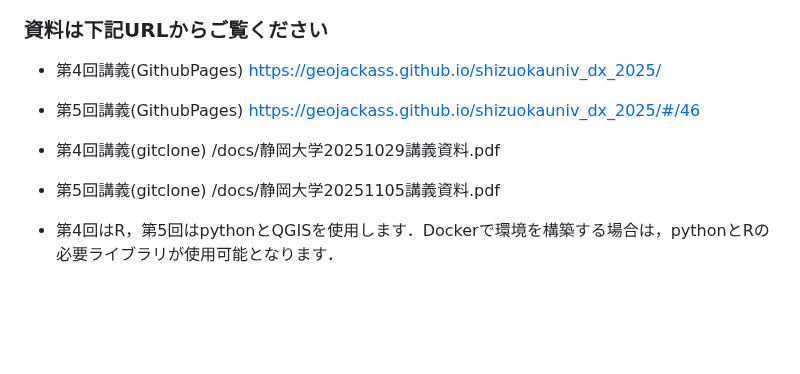
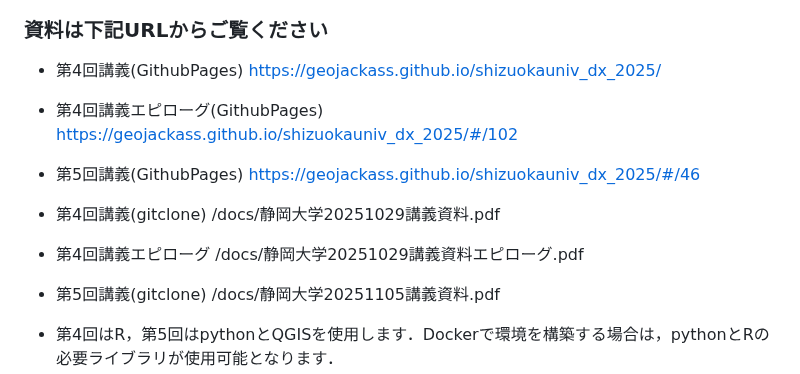
Before and after one commit to geojackass/shizuokauniv_dx_2025, a Markdown page: README.md, the part around the change. GitHub-like rendering; blank space fills up the shorter version.

Commit message:
Update README cf エピローグ
Added links to the epilogue for the 4th lecture and updated descriptions.

```diff
--- a/README.md
+++ b/README.md
@@ -4,8 +4,10 @@
 ![top_image](docs/img/pp47.png "vol5_top")
 ### 資料は下記URLからご覧ください
 - 第4回講義(GithubPages) https://geojackass.github.io/shizuokauniv_dx_2025/
+- 第4回講義エピローグ(GithubPages) https://geojackass.github.io/shizuokauniv_dx_2025/#/102
 - 第5回講義(GithubPages) https://geojackass.github.io/shizuokauniv_dx_2025/#/46
 - 第4回講義(gitclone) /docs/静岡大学20251029講義資料.pdf
+- 第4回講義エピローグ /docs/静岡大学20251029講義資料エピローグ.pdf
 - 第5回講義(gitclone) /docs/静岡大学20251105講義資料.pdf
 
 - 第4回はR，第5回はpythonとQGISを使用します．Dockerで環境を構築する場合は，pythonとRの必要ライブラリが使用可能となります．
```
